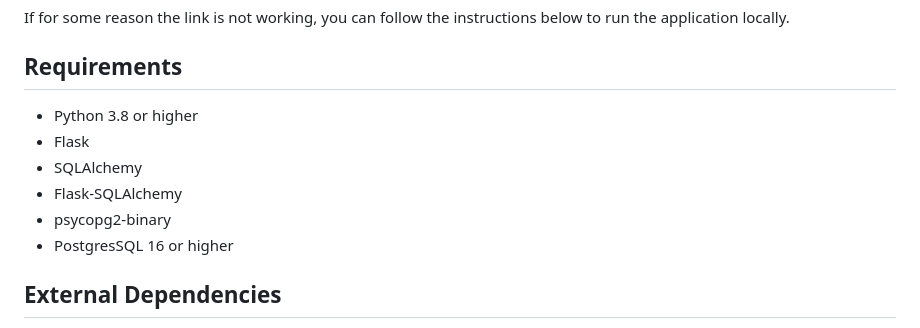
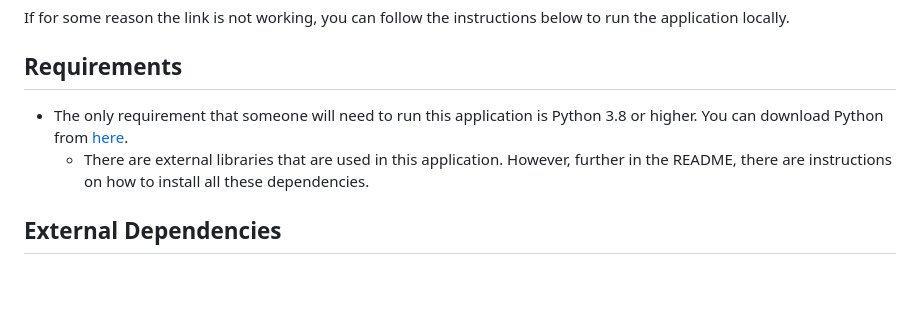
Before and after one commit to JadenWangTAMU/Summer-2024-Database-Systems, a Markdown page: README.md, the part around the change. GitHub-like rendering; blank space fills up the shorter version.

Commit message:
update to dependencies

```diff
--- a/README.md
+++ b/README.md
@@ -6,12 +6,8 @@ Our application is hosted in the cloud using Heroku. You can access it by clicki
 If for some reason the link is not working, you can follow the instructions below to run the application locally.
 
 ## Requirements
-- Python 3.8 or higher
-- Flask
-- SQLAlchemy
-- Flask-SQLAlchemy
-- psycopg2-binary
-- PostgresSQL 16 or higher
+- The only requirement that someone will need to run this application is Python 3.8 or higher. You can download Python from [here](https://www.python.org/downloads/).
+  - There are external libraries that are used in this application. However, further in the README, there are instructions on how to install all these dependencies.
 
 ## External Dependencies
 - Tembo (used to host a Postgres database in the cloud) (https://tembo.io/)
```
